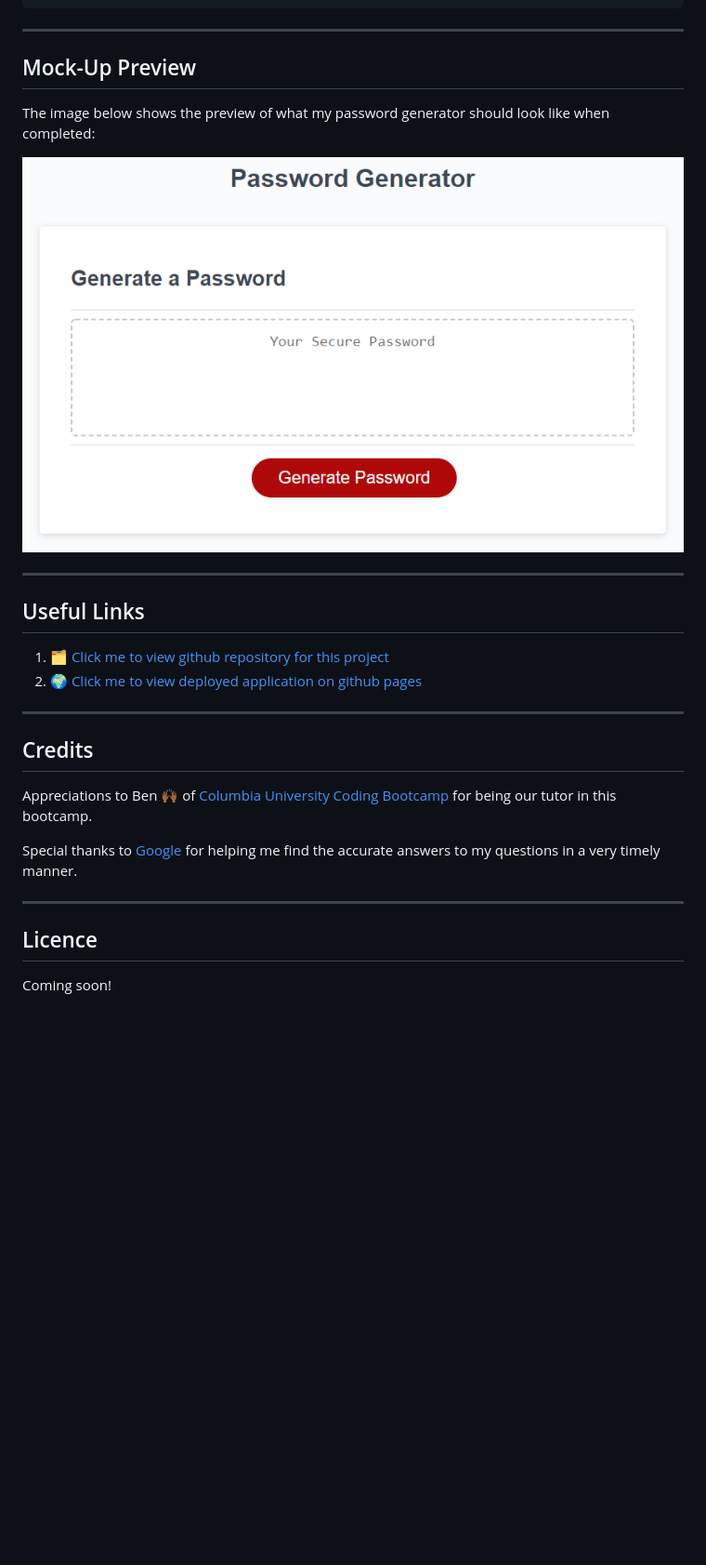
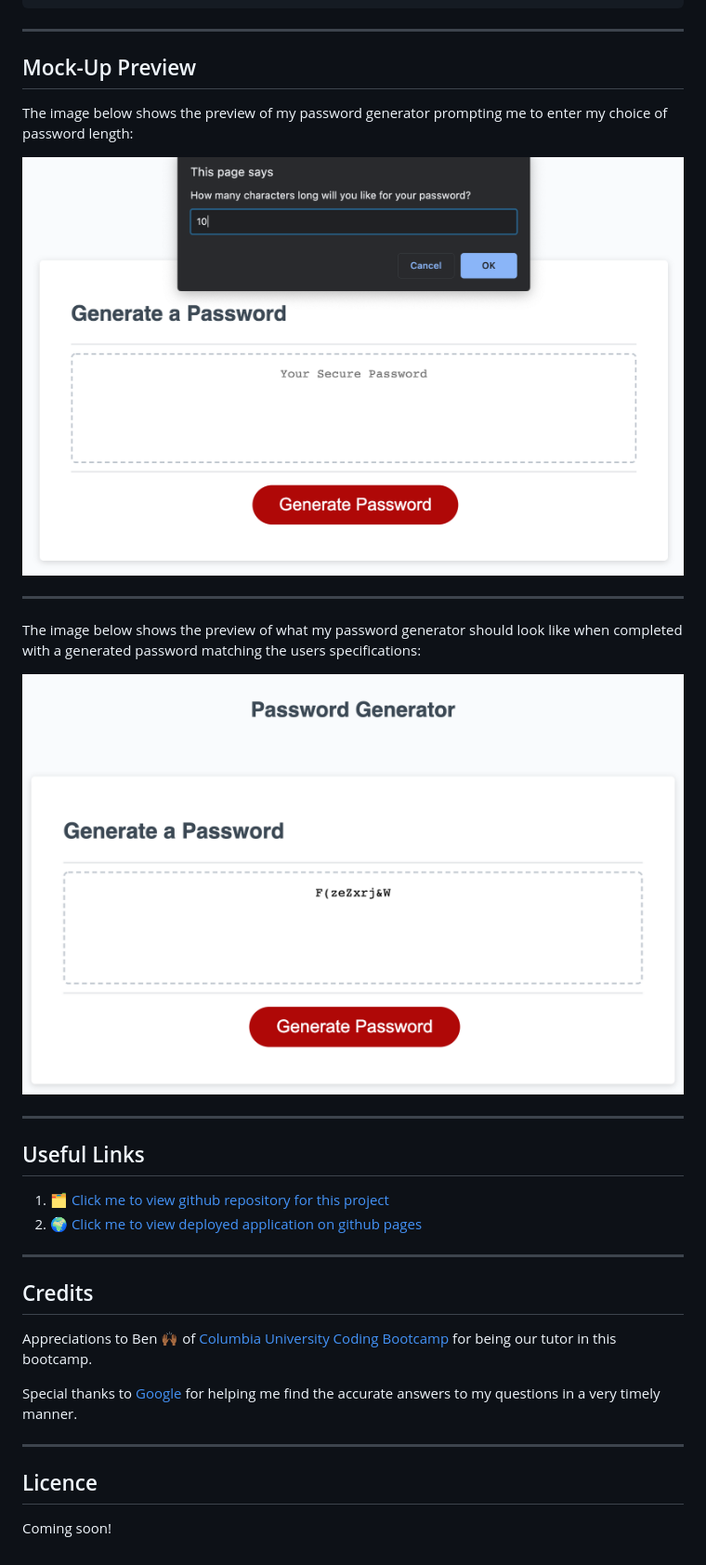
Before and after one commit to Brondchux/hw3-password-generator, a Markdown page: Readme.md, the part around the change printed below. Shown: that part at 93% size. Rendered like a GitHub page; pictures changed too: assets/images/03-javascript-homework-demo.png (deleted), assets/images/generated-password.png (added), assets/images/password-length-prompt.png (added); blank space fills up the shorter version.

Commit message:
updated the mock-up preview on readme file to show a screenshot of the password length prompt and a successfully generated password

````diff
--- a/Readme.md
+++ b/Readme.md
@@ -46,25 +50,37 @@ WHEN the password is generated
 THEN the password is either displayed in an alert or written to the page
 ```
 
-***
+---
+
 ## Mock-Up Preview
 
-The image below shows the preview of what my password generator should look like when completed:
+The image below shows the preview of my password generator prompting me to enter my choice of password length:
 
-![This password generator webpage includes a header, section with forms elements and javascript prompts.](./assets/images/03-javascript-homework-demo.png)
+![This is a screenshot of this password prompt asking me my choice of password length.](./assets/images/password-length-prompt.png)
 
 ---
+
+The image below shows the preview of what my password generator should look like when completed with a generated password matching the users specifications:
+
+![This is a screenshot of the generated password after receiving the users specifications.](./assets/images/generated-password.png)
+
+---
+
 ## Useful Links
+
 1. 🗂 [Click me to view github repository for this project](https://github.com/Brondchux/hw3-password-generator)
 2. 🌍 [Click me to view deployed application on github pages](https://brondchux.github.io/hw3-password-generator)
 
 ---
+
 ## Credits
+
 Appreciations to Ben 🙌🏾 of [Columbia University Coding Bootcamp](https://bootcamp.cvn.columbia.edu/coding/landing-ftpt/?s=Google-Brand&msg_cv_scta=4&msg_cv_stbn=1&msg_cv_fcta=1&dki=Learn%20Coding&pkw=%2Bcolumbia%20%2Bcoding%20%2Bbootcamp&pcrid=471112563836&pmt=b&utm_source=google&utm_medium=cpc&utm_campaign=GGL%7CCOLUMBIA-UNIVERSITY%7CSEM%7CCODING%7C-%7COFL%7CTIER-1%7CALL%7CBRD%7CBMM%7CCore%7CBootcamp&utm_term=%2Bcolumbia%20%2Bcoding%20%2Bbootcamp&s=google&k=%2Bcolumbia%20%2Bcoding%20%2Bbootcamp&utm_adgroupid=111600049635&utm_locationphysicalms=9067609&utm_matchtype=b&utm_network=g&utm_device=c&utm_content=471112563836&utm_placement=&gclid=CjwKCAjwlrqHBhByEiwAnLmYUA8CIItksRJF6IT6XMX8WOOJBO-jtCRkzXZhI2gvsZrFEpYdRXy54RoC6jQQAvD_BwE&gclsrc=aw.ds) for being our tutor in this bootcamp.
 
 Special thanks to [Google](https://www.google.com) for helping me find the accurate answers to my questions in a very timely manner.
 
-***
+---
 
 ## Licence
+
 Coming soon!
````
Also changed, not shown: other parts of Readme.md (+11 -7 lines).
